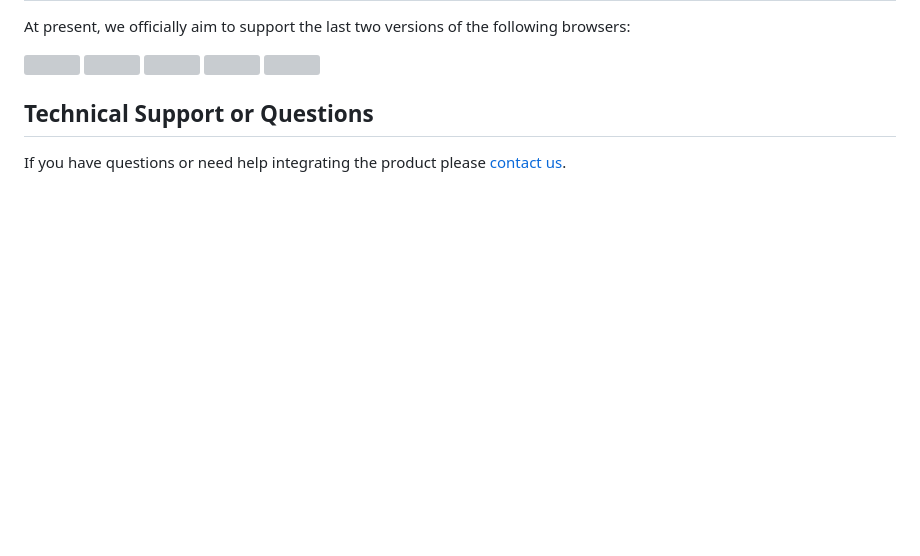
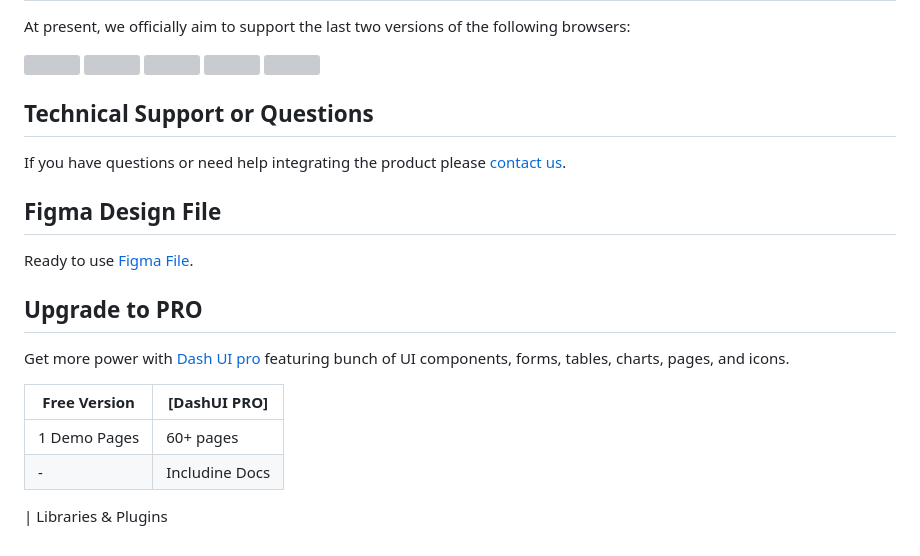
Before and after one commit to codescandy/freshcart-tailwind-ecommerce-HTML-template, a Markdown page: README.md, the part around the change. Rendered like a GitHub page; blank space fills up the shorter version; grey boxes are pictures that could not be loaded.

Commit message:
added table in readmd.file

```diff
--- a/README.md
+++ b/README.md
@@ -125,3 +125,18 @@ At present, we officially aim to support the last two versions of the following
 ## Technical Support or Questions
 
 If you have questions or need help integrating the product please [contact us](https://codescandy.com/contact-us/).
+
+## Figma Design File
+
+Ready to use [Figma File]().
+
+## Upgrade to PRO
+
+Get more power with [Dash UI pro](https://dashui.codescandy.com/) featuring bunch of UI components, forms, tables, charts, pages, and icons.
+
+| Free Version | [DashUI PRO]   |
+| ------------ | -------------- |
+| 1 Demo Pages | 60+ pages      |
+| -            | Includine Docs |
+
+| Libraries & Plugins
```
